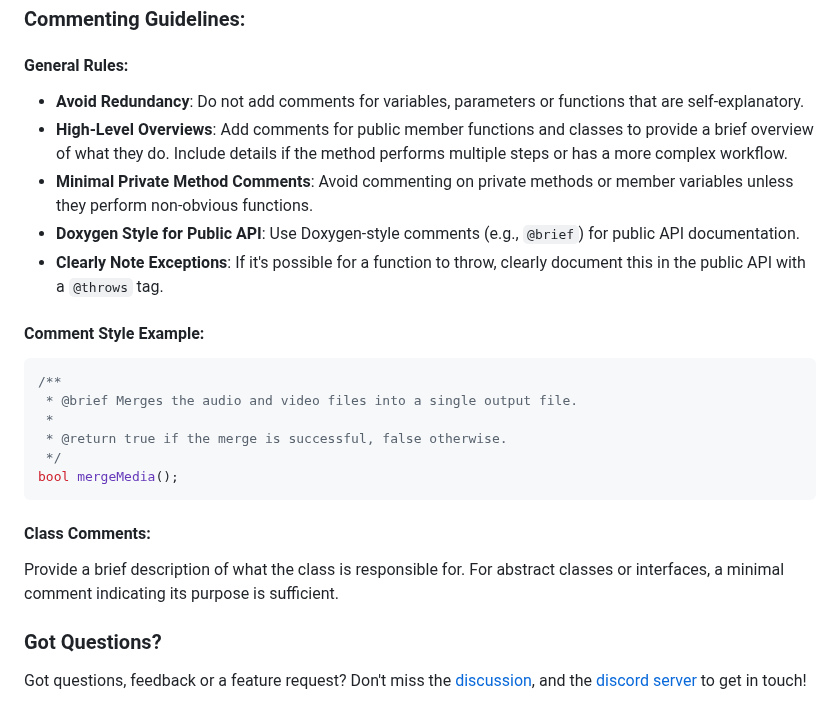
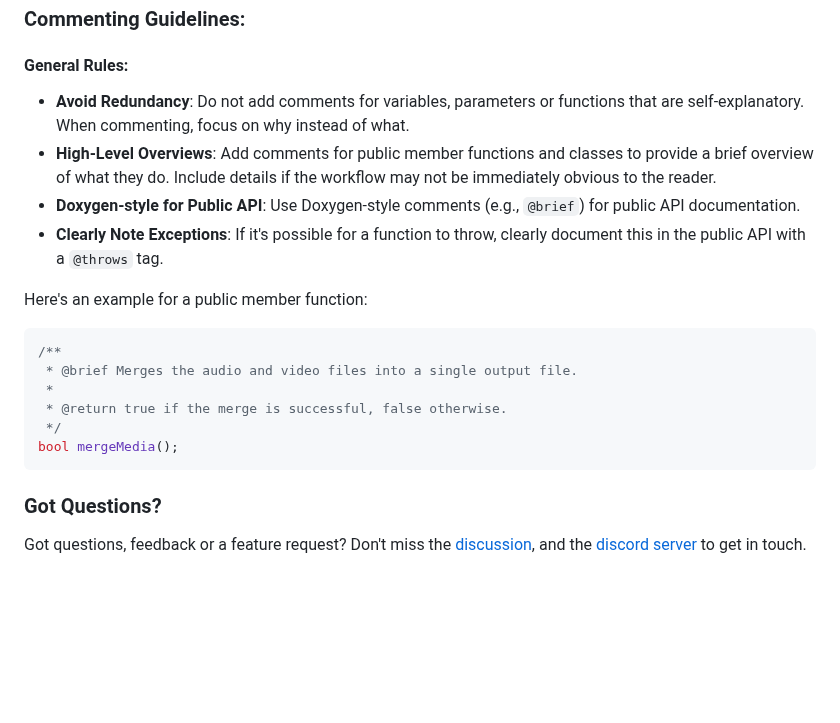
Before and after one commit to omeryusufyagci/fast-music-remover, a Markdown page: CONTRIBUTING.md, the part around one of its changes. GitHub-like rendering; blank space fills up the shorter version.

````diff
--- a/CONTRIBUTING.md
+++ b/CONTRIBUTING.md
@@ -96,13 +129,12 @@ Submit a pull request explaining the nature of the changes.
 ### Commenting Guidelines:
 
 #### General Rules:
-- **Avoid Redundancy**: Do not add comments for variables, parameters or functions that are self-explanatory.
-- **High-Level Overviews**: Add comments for public member functions and classes to provide a brief overview of what they do. Include details if the method performs multiple steps or has a more complex workflow.
-- **Minimal Private Method Comments**: Avoid commenting on private methods or member variables unless they perform non-obvious functions.
-- **Doxygen Style for Public API**: Use Doxygen-style comments (e.g., `@brief`) for public API documentation.
+- **Avoid Redundancy**: Do not add comments for variables, parameters or functions that are self-explanatory. When commenting, focus on why instead of what.
+- **High-Level Overviews**: Add comments for public member functions and classes to provide a brief overview of what they do. Include details if the workflow may not be immediately obvious to the reader.
+- **Doxygen-style for Public API**: Use Doxygen-style comments (e.g., `@brief`) for public API documentation.
 - **Clearly Note Exceptions**: If it's possible for a function to throw, clearly document this in the public API with a `@throws` tag.
 
-#### Comment Style Example:
+Here's an example for a public member function:
 ```cpp
 /**
  * @brief Merges the audio and video files into a single output file.
@@ -112,8 +144,5 @@ Submit a pull request explaining the nature of the changes.
 bool mergeMedia();
 ```
 
-#### Class Comments:
-Provide a brief description of what the class is responsible for. For abstract classes or interfaces, a minimal comment indicating its purpose is sufficient.
-
 ### Got Questions?
-Got questions, feedback or a feature request? Don't miss the [discussion](https://github.com/omeryusufyagci/fast-music-remover/discussions), and the [discord server](https://discord.gg/xje3PQTEYp) to get in touch!
+Got questions, feedback or a feature request? Don't miss the [discussion](https://github.com/omeryusufyagci/fast-music-remover/discussions), and the [discord server](https://discord.gg/xje3PQTEYp) to get in touch.
````
Also changed, not shown: other parts of CONTRIBUTING.md (+64 -31 lines).
